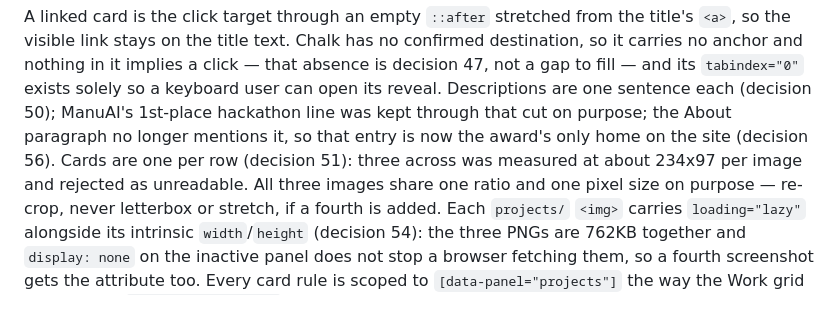
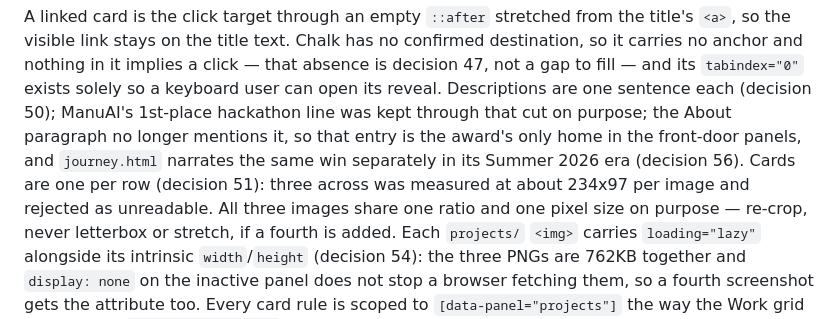
Before and after one commit to jagong-cmu/personal-website, a Markdown page: AGENTS.md, the part around the change. Rendered like a GitHub page.

Commit message:
no-mistakes(review): scope award-home claim to front door and fix row 57 citations

```diff
--- a/AGENTS.md
+++ b/AGENTS.md
@@ -87,9 +87,10 @@ so the visible link stays on the title text. Chalk has no confirmed destination,
 no anchor and nothing in it implies a click — that absence is decision 47, not a gap to fill —
 and its `tabindex="0"` exists solely so a keyboard user can open its reveal. Descriptions are
 one sentence each (decision 50); ManuAI's 1st-place hackathon line was kept through that cut on
-purpose; the About paragraph no longer mentions it, so that entry is now the award's only
-home on the site (decision 56). Cards are one per row (decision 51): three across was
-measured at about 234x97 per image and rejected as unreadable. All three images
+purpose; the About paragraph no longer mentions it, so that entry is the award's only
+home in the front-door panels, and `journey.html` narrates the same win separately in
+its Summer 2026 era (decision 56). Cards are one per row (decision 51): three across
+was measured at about 234x97 per image and rejected as unreadable. All three images
 share one ratio and one pixel size on purpose — re-crop, never letterbox or stretch, if a
 fourth is added. Each `projects/` `<img>` carries `loading="lazy"` alongside its intrinsic
 `width`/`height` (decision 54): the three PNGs are 762KB together and `display: none` on the
```
Also changed, not shown: PRD.md (+2 -2 lines).
